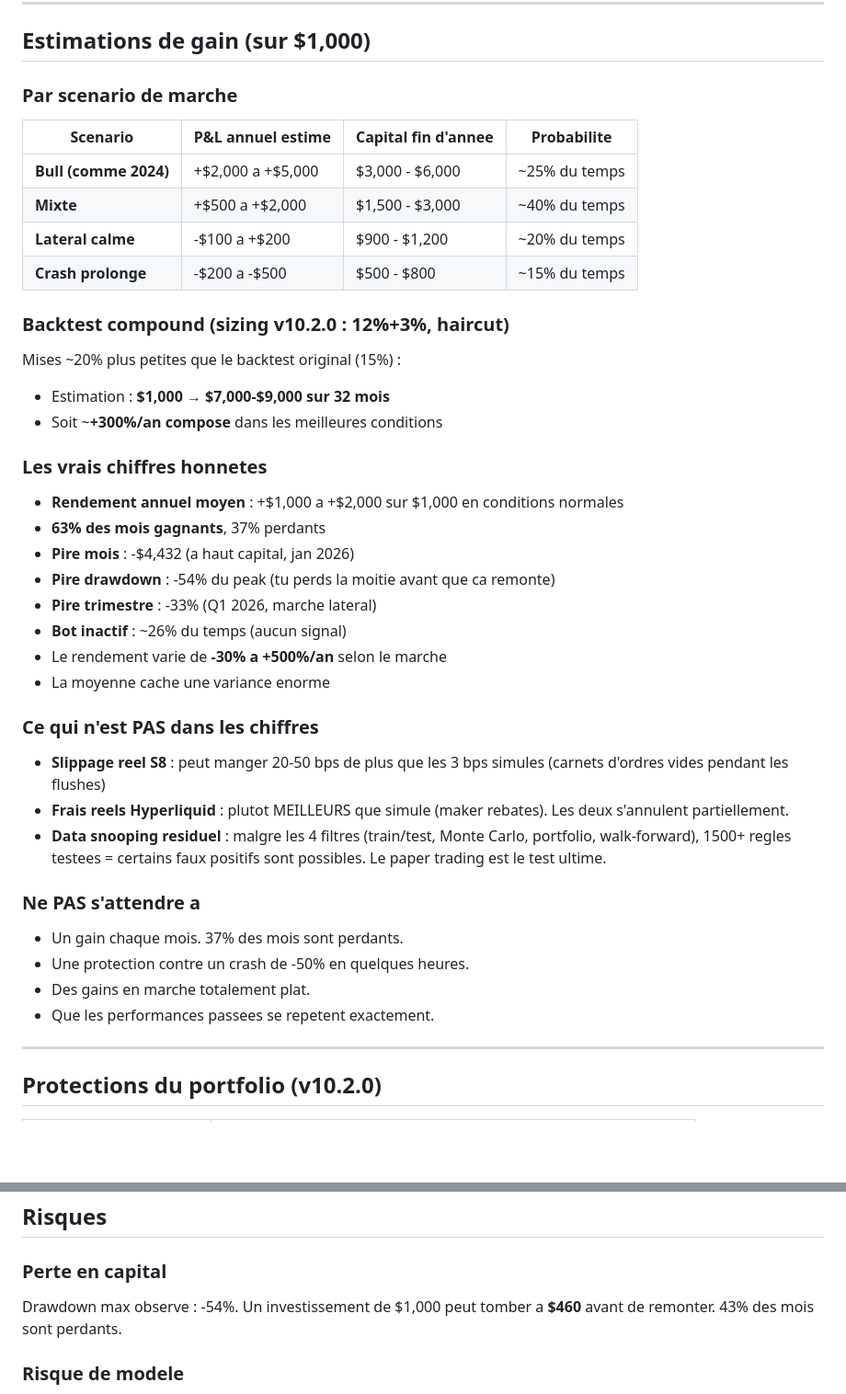
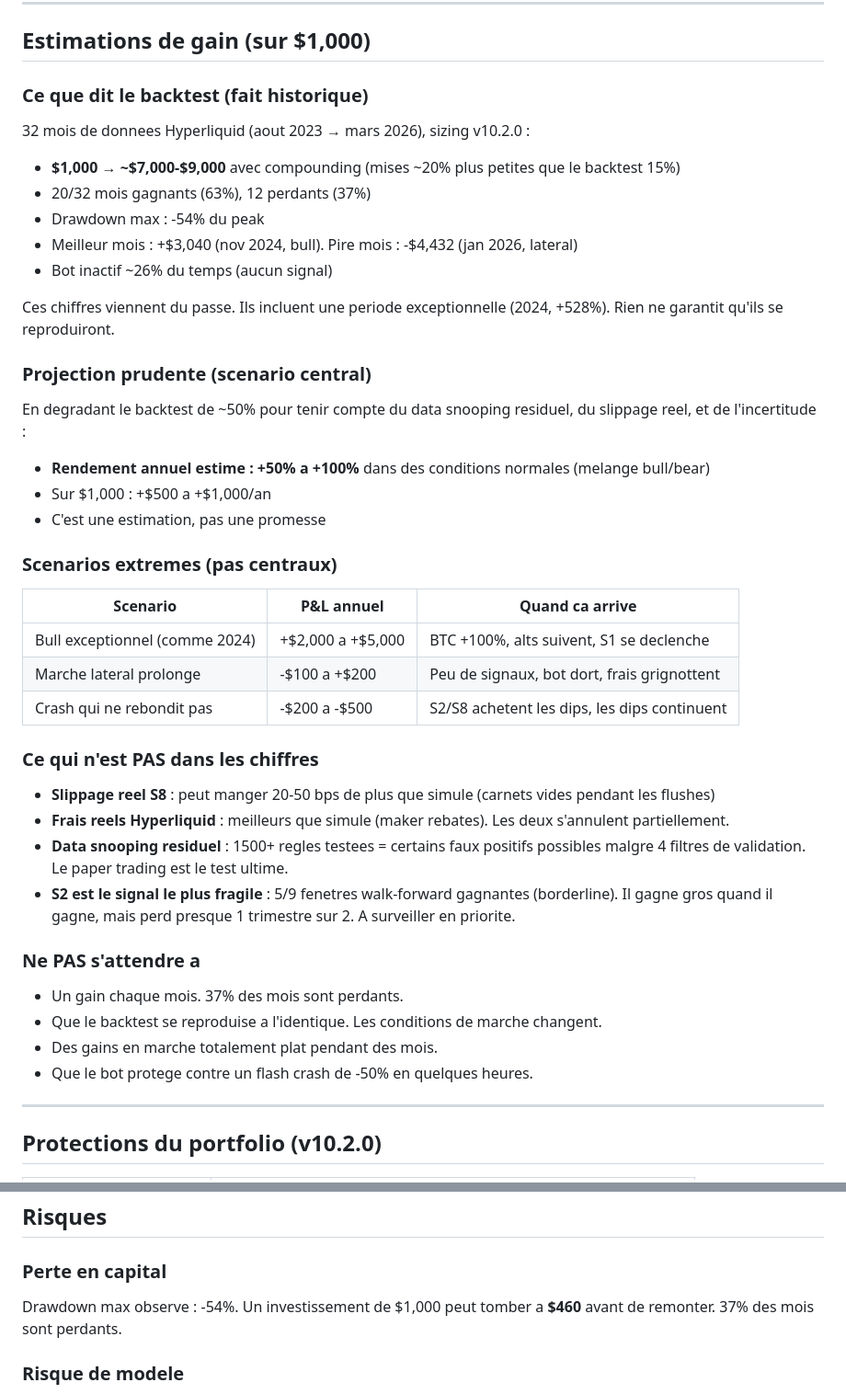
Before and after one commit to albedo83/crypto, a Markdown page: docs/bot.md, 2 parts joined by grey strips. Shown at 92% size. GitHub-like rendering; blank space fills up the shorter version.

```diff
--- a/docs/bot.md
+++ b/docs/bot.md
@@ -230,44 +230,45 @@ Test complementaire **Leave-5-tokens-out** (exclure 5 tokens au hasard, 10 itera
 
 ## Estimations de gain (sur $1,000)
 
-### Par scenario de marche
+### Ce que dit le backtest (fait historique)
 
-| Scenario | P&L annuel estime | Capital fin d'annee | Probabilite |
-|---|---|---|---|
-| **Bull (comme 2024)** | +$2,000 a +$5,000 | $3,000 - $6,000 | ~25% du temps |
-| **Mixte** | +$500 a +$2,000 | $1,500 - $3,000 | ~40% du temps |
-| **Lateral calme** | -$100 a +$200 | $900 - $1,200 | ~20% du temps |
-| **Crash prolonge** | -$200 a -$500 | $500 - $800 | ~15% du temps |
+32 mois de donnees Hyperliquid (aout 2023 → mars 2026), sizing v10.2.0 :
+- **$1,000 → ~$7,000-$9,000** avec compounding (mises ~20% plus petites que le backtest 15%)
+- 20/32 mois gagnants (63%), 12 perdants (37%)
+- Drawdown max : -54% du peak
+- Meilleur mois : +$3,040 (nov 2024, bull). Pire mois : -$4,432 (jan 2026, lateral)
+- Bot inactif ~26% du temps (aucun signal)
 
-### Backtest compound (sizing v10.2.0 : 12%+3%, haircut)
+Ces chiffres viennent du passe. Ils incluent une periode exceptionnelle (2024, +528%). Rien ne garantit qu'ils se reproduiront.
 
-Mises ~20% plus petites que le backtest original (15%) :
-- Estimation : **$1,000 → $7,000-$9,000 sur 32 mois**
-- Soit ~**+300%/an compose** dans les meilleures conditions
+### Projection prudente (scenario central)
 
-### Les vrais chiffres honnetes
+En degradant le backtest de ~50% pour tenir compte du data snooping residuel, du slippage reel, et de l'incertitude :
+- **Rendement annuel estime : +50% a +100%** dans des conditions normales (melange bull/bear)
+- Sur $1,000 : +$500 a +$1,000/an
+- C'est une estimation, pas une promesse
 
-- **Rendement annuel moyen** : +$1,000 a +$2,000 sur $1,000 en conditions normales
-- **63% des mois gagnants**, 37% perdants
-- **Pire mois** : -$4,432 (a haut capital, jan 2026)
-- **Pire drawdown** : -54% du peak (tu perds la moitie avant que ca remonte)
-- **Pire trimestre** : -33% (Q1 2026, marche lateral)
-- **Bot inactif** : ~26% du temps (aucun signal)
-- Le rendement varie de **-30% a +500%/an** selon le marche
-- La moyenne cache une variance enorme
+### Scenarios extremes (pas centraux)
+
+| Scenario | P&L annuel | Quand ca arrive |
+|---|---|---|
+| Bull exceptionnel (comme 2024) | +$2,000 a +$5,000 | BTC +100%, alts suivent, S1 se declenche |
+| Marche lateral prolonge | -$100 a +$200 | Peu de signaux, bot dort, frais grignottent |
+| Crash qui ne rebondit pas | -$200 a -$500 | S2/S8 achetent les dips, les dips continuent |
 
 ### Ce qui n'est PAS dans les chiffres
 
-- **Slippage reel S8** : peut manger 20-50 bps de plus que les 3 bps simules (carnets d'ordres vides pendant les flushes)
-- **Frais reels Hyperliquid** : plutot MEILLEURS que simule (maker rebates). Les deux s'annulent partiellement.
-- **Data snooping residuel** : malgre les 4 filtres (train/test, Monte Carlo, portfolio, walk-forward), 1500+ regles testees = certains faux positifs sont possibles. Le paper trading est le test ultime.
+- **Slippage reel S8** : peut manger 20-50 bps de plus que simule (carnets vides pendant les flushes)
+- **Frais reels Hyperliquid** : meilleurs que simule (maker rebates). Les deux s'annulent partiellement.
+- **Data snooping residuel** : 1500+ regles testees = certains faux positifs possibles malgre 4 filtres de validation. Le paper trading est le test ultime.
+- **S2 est le signal le plus fragile** : 5/9 fenetres walk-forward gagnantes (borderline). Il gagne gros quand il gagne, mais perd presque 1 trimestre sur 2. A surveiller en priorite.
 
 ### Ne PAS s'attendre a
 
 - Un gain chaque mois. 37% des mois sont perdants.
-- Une protection contre un crash de -50% en quelques heures.
-- Des gains en marche totalement plat.
-- Que les performances passees se repetent exactement.
+- Que le backtest se reproduise a l'identique. Les conditions de marche changent.
+- Des gains en marche totalement plat pendant des mois.
+- Que le bot protege contre un flash crash de -50% en quelques heures.
 
 ---
 
@@ -290,7 +291,7 @@ Mises ~20% plus petites que le backtest original (15%) :
 ## Risques
 
 ### Perte en capital
-Drawdown max observe : -54%. Un investissement de $1,000 peut tomber a **$460** avant de remonter. 43% des mois sont perdants.
+Drawdown max observe : -54%. Un investissement de $1,000 peut tomber a **$460** avant de remonter. 37% des mois sont perdants.
 
 ### Risque de modele
 Les 5 signaux viennent de donnees passees (2023-2026). Le marche evolue. Ce qui marchait pourrait cesser de marcher. Le paper trading valide le modele en conditions reelles avant tout capital reel.
```
Also changed, not shown: other parts of docs/bot.md (+51 -11 lines).
